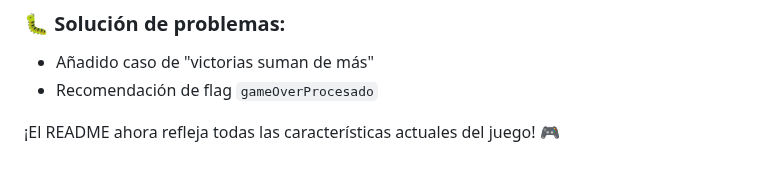
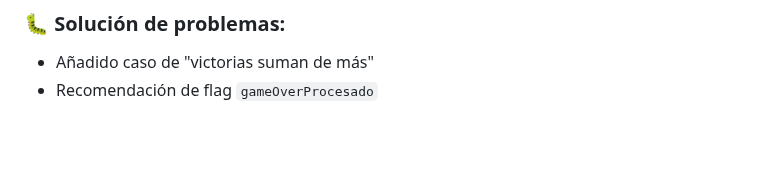
Before and after one commit to TheYinYan/Trabajo_VideoJuego_JS, a Markdown page: README.md, the part around the change. GitHub-like rendering; blank space fills up the shorter version.

```diff
--- a/README.md
+++ b/README.md
@@ -528,5 +528,3 @@ MIT © 2026 - Libre uso, modificación y distribución
 ### 🐛 **Solución de problemas:**
 - Añadido caso de "victorias suman de más"
 - Recomendación de flag `gameOverProcesado`
-
-¡El README ahora refleja todas las características actuales del juego! 🎮
```
